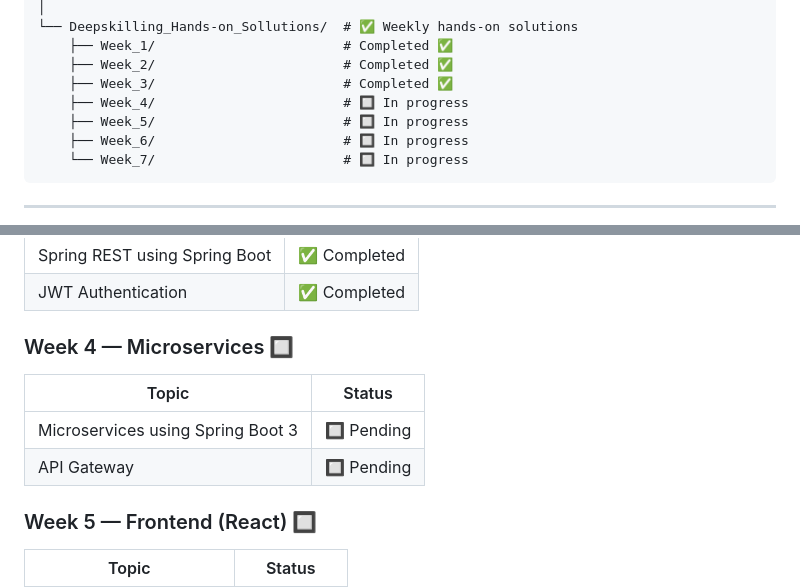
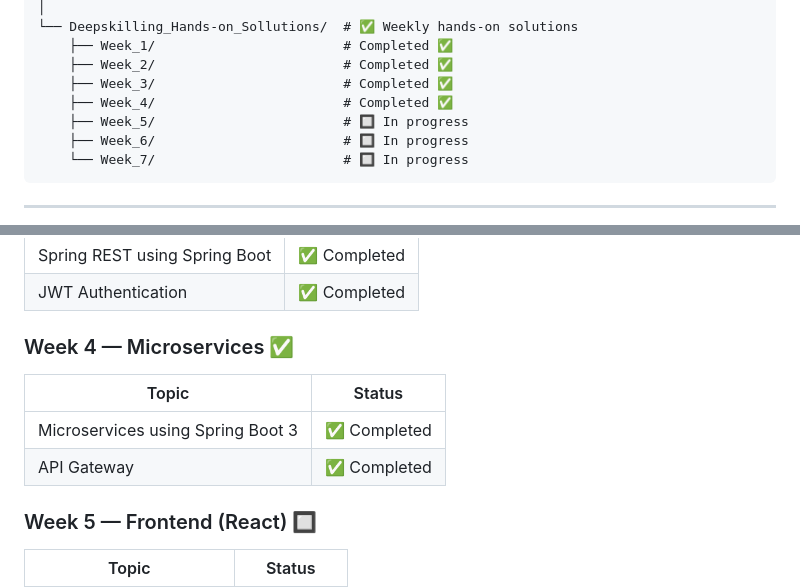
Before and after one commit to Varghese778/Digital-Nurture-5.0-DEEPskilling-sollutions, a Markdown page: README.md, 2 parts joined by grey strips. Drawn GitHub-style.

```diff
--- a/README.md
+++ b/README.md
@@ -30,7 +30,7 @@ This repository contains exercise question papers, weekly hands-on solutions, an
     ├── Week_1/                        # Completed ✅
     ├── Week_2/                        # Completed ✅
     ├── Week_3/                        # Completed ✅
-    ├── Week_4/                        # 🔲 In progress
+    ├── Week_4/                        # Completed ✅
     ├── Week_5/                        # 🔲 In progress
     ├── Week_6/                        # 🔲 In progress
     └── Week_7/                        # 🔲 In progress
@@ -62,11 +62,11 @@ This repository contains exercise question papers, weekly hands-on solutions, an
 | Spring REST using Spring Boot | ✅ Completed |
 | JWT Authentication | ✅ Completed |
 
-### Week 4 — Microservices 🔲
+### Week 4 — Microservices ✅
 | Topic | Status |
 |-------|--------|
-| Microservices using Spring Boot 3 | 🔲 Pending |
-| API Gateway | 🔲 Pending |
+| Microservices using Spring Boot 3 | ✅ Completed |
+| API Gateway | ✅ Completed |
 
 ### Week 5 — Frontend (React) 🔲
 | Topic | Status |
```
